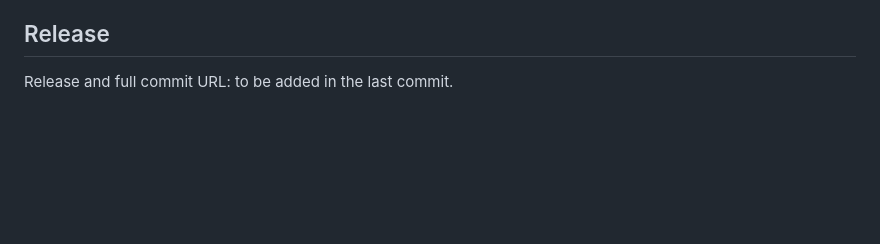
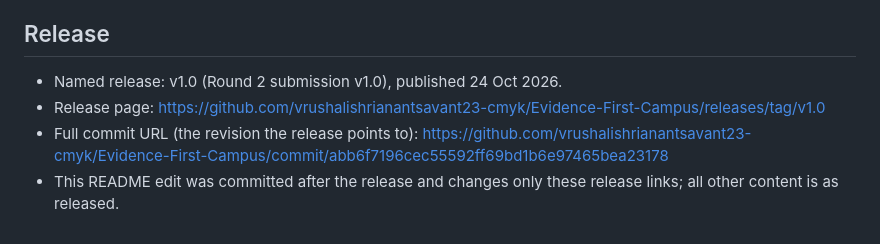
Before and after one commit to vrushalishrianantsavant23-cmyk/Evidence-First-Campus, a Markdown page: README.md, the part around the change. Drawn GitHub-style; blank space fills up the shorter version.

Commit message:
Revise release section with new URLs
Updated release information and added URLs for v1.0.

```diff
--- a/README.md
+++ b/README.md
@@ -218,4 +218,7 @@ A senior academic official verbally suggested these. None is built or investigat
 
 ## Release
 
-Release and full commit URL: to be added in the last commit.
+- Named release: v1.0 (Round 2 submission v1.0), published 24 Oct 2026.
+- Release page: https://github.com/vrushalishrianantsavant23-cmyk/Evidence-First-Campus/releases/tag/v1.0
+- Full commit URL (the revision the release points to): https://github.com/vrushalishrianantsavant23-cmyk/Evidence-First-Campus/commit/abb6f7196cec55592ff69bd1b6e97465bea23178
+- This README edit was committed after the release and changes only these release links; all other content is as released.
```
